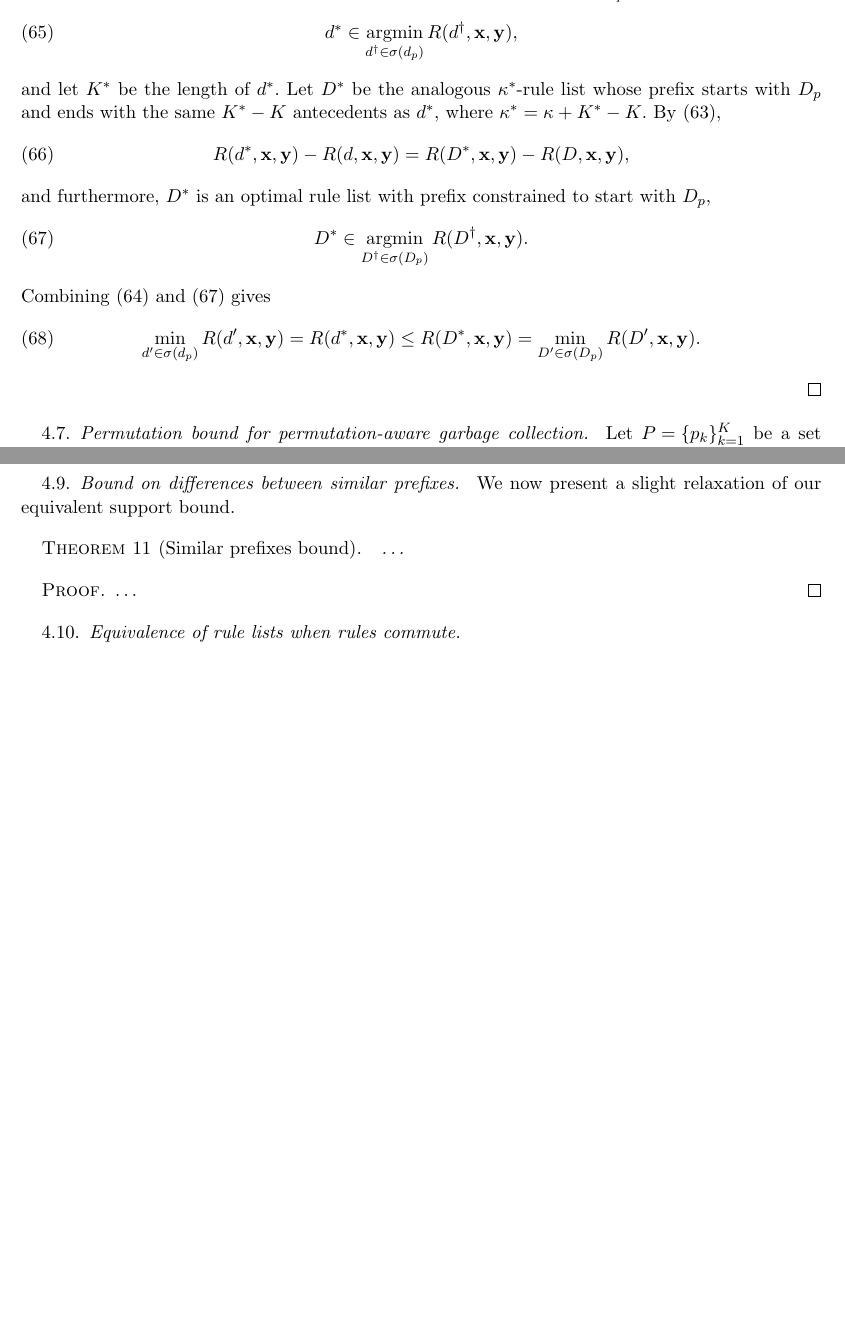
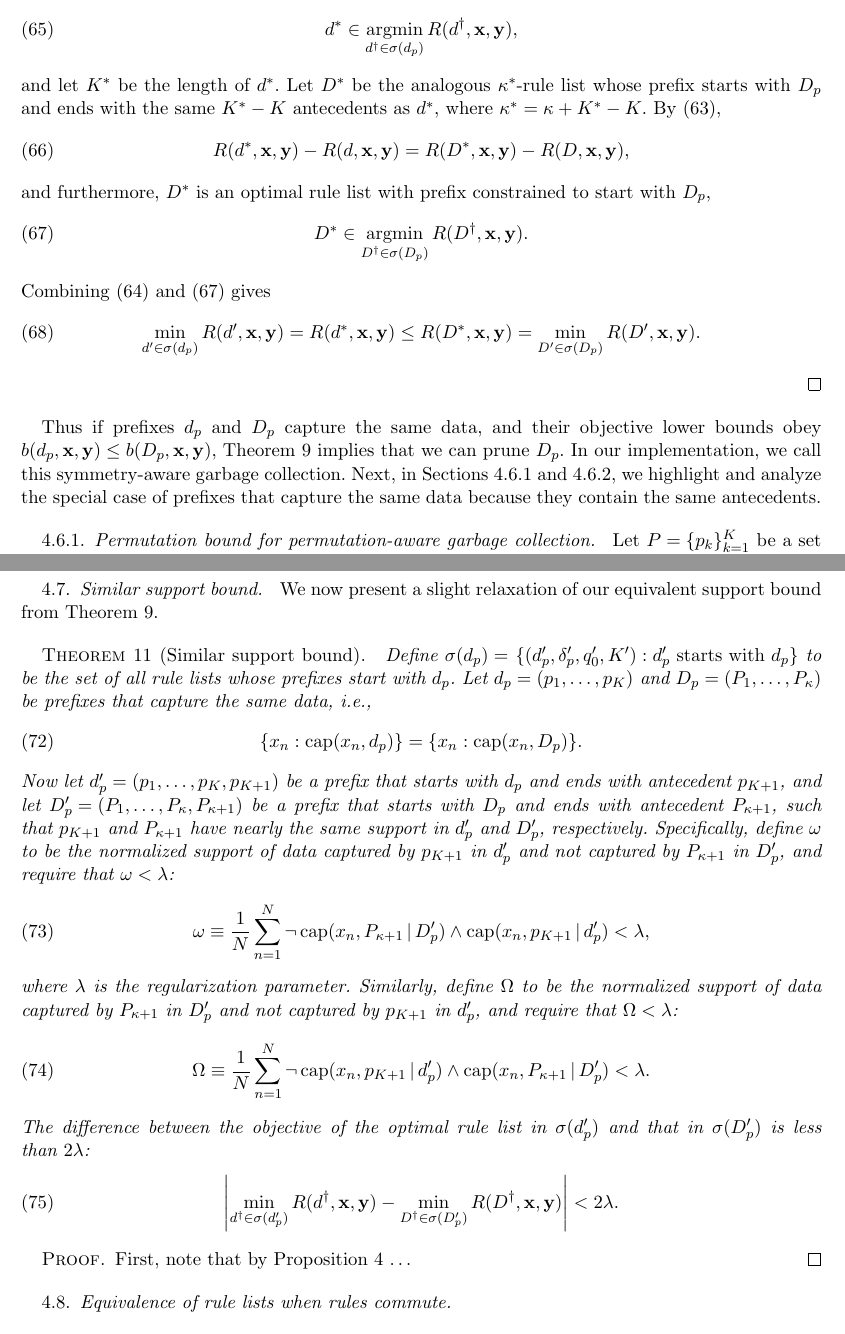
Before and after one commit to nlarusstone/corels-test, a LaTeX document (paper/arxiv.tex, which reads paper/content.tex): two parts of pages 17 and 19 of 23 before the commit and two parts of pages 17 and 19 of 24 after it, joined at a grey line, cut so that both start at the same text, the shorter picture padded with empty space. Compiled offline with pdfLaTeX.

Commit message:
Similar support theorem statement and some other minor edits

```diff
--- a/paper/content.tex
+++ b/paper/content.tex
@@ -1491,21 +1513,18 @@ Combining~\eqref{eqref:equiv-ineq} and~\eqref{eq:equiv-analogous-optimal} gives
 \end{align}
 \end{proof}
 
-\begin{comment}
-Consider two prefixes~$\cal P$ and~$\cal Q$ that capture exactly the same data.
-%
-Note that~$\cal P$ rejects each of the rules in~$\cal Q$, and vice versa;
-any other rules rejected by~$\cal P$ are also rejected by~$\cal Q$, and vice versa.
-%
-More importantly, any possible extension of~$\cal P$ yields the same additive effect,
-with respect to lower bound~$b(\Prefix)$ and corresponding objective~$\Obj(\Prefix)$,
-compared to the analogous extension of~$\cal Q$.
-%
-By reasoning analogous to the special case of permutations~(\S\ref{sec:permutation}),
-we only ever have to keep the prefix with the better objective.
-\end{comment}
-
-\subsection{Permutation bound for permutation-aware garbage collection}
+Thus if prefixes~$\Prefix$ and~$\PrefixB$ capture the same data,
+and their objective lower bounds obey
+${b(\Prefix, \x, \y) \le b(\PrefixB, \x, \y)}$,
+Theorem~\ref{thm:equivalent} implies that we can prune~$\PrefixB$.
+%
+In our implementation, we call this symmetry-aware garbage collection.
+%
+Next, in Sections~\ref{sec:permutation} and~\ref{sec:permutation-counting},
+we highlight and analyze the special case of prefixes that capture
+the same data because they contain the same antecedents.
+
+\subsubsection{Permutation bound for permutation-aware garbage collection}
 \label{sec:permutation}
 
 Let~${P = \{p_k\}_{k=1}^K}$ be a set of~$K$ antecedents,
@@ -1662,16 +1681,64 @@ with sufficiently high support (Theorem~\ref{thm:min-capture})
 we expect to obtain via rule mining~(\S\ref{sec:rule-mining}),
 for many datasets that might be used for constructing interpretable models.
 
-\subsection{Bound on differences between similar prefixes}
-
-We now present a slight relaxation of our equivalent support bound.
-
-\begin{theorem}[Similar prefixes bound]
-\dots
+\subsection{Similar support bound}
+
+We now present a slight relaxation of our equivalent support bound
+from Theorem~\ref{thm:equivalent}.
+
+\begin{theorem}[Similar support bound]
+\label{thm:similar}
+Define ${\StartsWith(\Prefix) = }$
+${\{(\Prefix', \Labels', \Default', K') : \Prefix' \textnormal{ starts with } \Prefix \}}$
+to be the set of all rule lists whose prefixes start with~$\Prefix$.
+%
+Let ${\Prefix = (p_1, \dots, p_K)}$ and
+${\PrefixB = (P_1, \dots, P_{\kappa})}$ be prefixes
+that capture the same data, \ie
+\begin{align}
+\{x_n : \Cap(x_n, \Prefix)\} = \{x_n : \Cap(x_n, \PrefixB)\}.
+\end{align}
+Now let ${\Prefix' = (p_1, \dots, p_K, p_{K+1})}$ be a prefix
+that starts with~$\Prefix$ and ends with antecedent~$p_{K+1}$,
+and let ${\PrefixB' = (P_1, \dots, P_{\kappa}, P_{\kappa + 1})}$
+be a prefix that starts with~$\PrefixB$ and ends with
+antecedent~$P_{\kappa + 1}$, such that~$p_{K+1}$
+and~$P_{\kappa + 1}$ have nearly the same support in~$\Prefix'$
+and~$\PrefixB'$, respectively.
+%
+Specifically, define~$\omega$ to be the normalized support
+of data captured by~$p_{K + 1}$ in~$\Prefix'$ and not
+captured by~$P_{\kappa + 1}$ in~$\PrefixB'$,
+and require that~${\omega < \Reg}$:
+\begin{align}
+\omega \equiv \frac{1}{N} \sum_{n=1}^N
+  \neg\, \Cap(x_n, P_{\kappa+1} \given \PrefixB')
+  \wedge \Cap(x_n, p_{K+1} \given \Prefix') < \Reg,
+\end{align}
+where~$\Reg$ is the regularization parameter.
+%
+Similarly, define~$\Omega$ to be the normalized support
+of data captured by~$P_{\kappa + 1}$ in~$\PrefixB'$ and not
+captured by~$p_{K + 1}$ in~$\Prefix'$,
+and require that~${\Omega < \Reg}$:
+\begin{align}
+\Omega \equiv \frac{1}{N} \sum_{n=1}^N
+  \neg\, \Cap(x_n, p_{K+1} \given \Prefix')
+  \wedge \Cap(x_n, P_{\kappa+1} \given \PrefixB') < \Reg.
+\end{align}
+The difference between the objective of the optimal rule list
+in~$\StartsWith(\Prefix')$ and that in~$\StartsWith(\PrefixB')$
+is less than~$2\Reg$:
+\begin{align}
+\left | \min_{\RL^\dagger \in \StartsWith(\Prefix')} \Obj(\RL^\dagger, \x, \y)
+  - \min_{\RLB^\dagger \in \StartsWith(\PrefixB')} \Obj(\RLB^\dagger, \x, \y)
+  \right | < 2 \Reg.
+\label{eq:similar}
+\end{align}
 \end{theorem}
 
 \begin{proof}
-\dots
+First, note that by Proposition~\ref{prop:min-capture} \dots
 \end{proof}
 
 \begin{comment}
```
Also changed, not shown: paper/content.tex (32 more changed lines).
